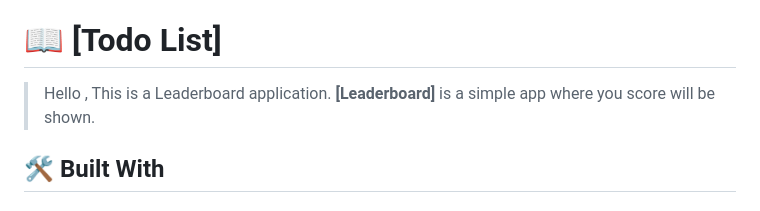
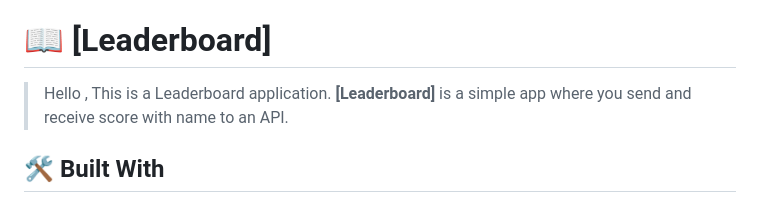
Before and after one commit to AbbasSarwar/Leaderboard, a Markdown page: README.md, the part around the change. Rendered like a GitHub page.

```diff
--- a/README.md
+++ b/README.md
@@ -29,10 +29,10 @@
 
 <!-- PROJECT DESCRIPTION -->
 
-# 📖 [Todo List] <a name="about-project"></a>
+# 📖 [Leaderboard] <a name="about-project"></a>
 
 > Hello , This is a Leaderboard application.
-**[Leaderboard]** is a simple app where you score will be shown.
+**[Leaderboard]** is a simple app where you send and receive score with name to an API.
 
 ## 🛠 Built With <a name="built-with"></a>
 
```
